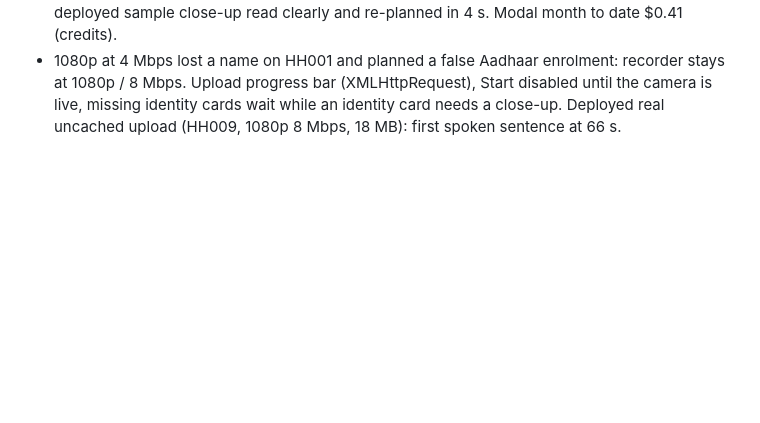
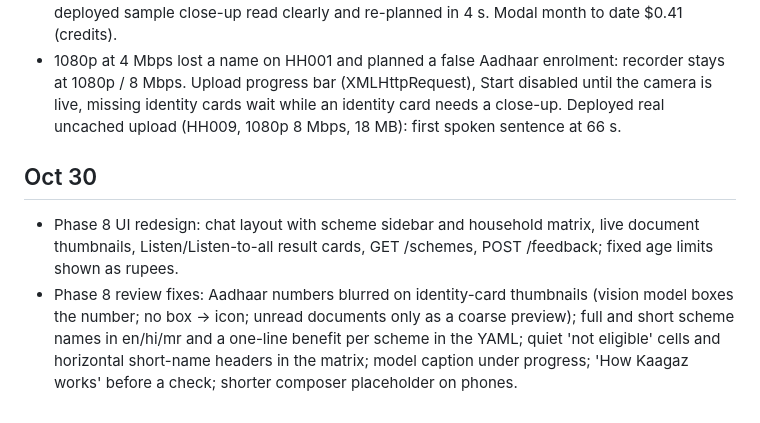
Before and after one commit to S-Dhanushragav/Kaagaz, a Markdown page: docs/BUILD_LOG.md, the part around the change. GitHub-like rendering; blank space fills up the shorter version.

Commit message:
Log Phase 8 and its review fixes in the build log

```diff
--- a/docs/BUILD_LOG.md
+++ b/docs/BUILD_LOG.md
@@ -45,3 +45,7 @@ All code in this repository was written during the Meta Global AI Developer Hack
 - UI fixes: scheme reasons from en/hi/mr templates per rule code (engine results now carry code + params; eligibility unchanged), amounts as ₹2,04,000, each source once per scheme, close-up and 'could not read' items name the document's owner or number.
 - Redeployed; warm-up: healthy after 29 s (cold), sample question spoken at 17 s, plan at 22 s; deployed sample close-up read clearly and re-planned in 4 s. Modal month to date $0.41 (credits).
 - 1080p at 4 Mbps lost a name on HH001 and planned a false Aadhaar enrolment: recorder stays at 1080p / 8 Mbps. Upload progress bar (XMLHttpRequest), Start disabled until the camera is live, missing identity cards wait while an identity card needs a close-up. Deployed real uncached upload (HH009, 1080p 8 Mbps, 18 MB): first spoken sentence at 66 s.
+
+## Oct 30
+- Phase 8 UI redesign: chat layout with scheme sidebar and household matrix, live document thumbnails, Listen/Listen-to-all result cards, GET /schemes, POST /feedback; fixed age limits shown as rupees.
+- Phase 8 review fixes: Aadhaar numbers blurred on identity-card thumbnails (vision model boxes the number; no box -> icon; unread documents only as a coarse preview); full and short scheme names in en/hi/mr and a one-line benefit per scheme in the YAML; quiet 'not eligible' cells and horizontal short-name headers in the matrix; model caption under progress; 'How Kaagaz works' before a check; shorter composer placeholder on phones.
```
